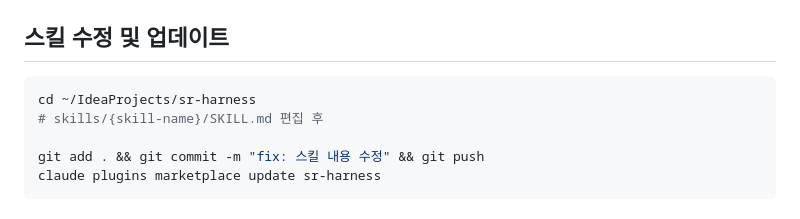
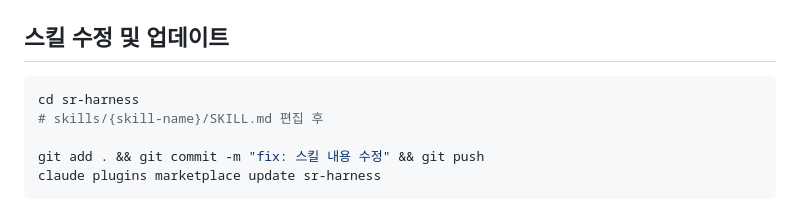
Before and after one commit to SeokRae/sr-harness, a Markdown page: README.ko.md, the part around the change. Drawn GitHub-style.

````diff
--- a/README.ko.md
+++ b/README.ko.md
@@ -162,7 +162,7 @@ Issue 생성 → 브랜치(origin/main) → 구현 → 커밋(#N) → PR(Closes
 ## 스킬 수정 및 업데이트
 
 ```bash
-cd ~/IdeaProjects/sr-harness
+cd sr-harness
 # skills/{skill-name}/SKILL.md 편집 후
 
 git add . && git commit -m "fix: 스킬 내용 수정" && git push
````
Also changed, not shown: README.md (+1 -1 lines), docs/2026-05-05-execute-subagent-mode-plan.md (+11 -11 lines).
